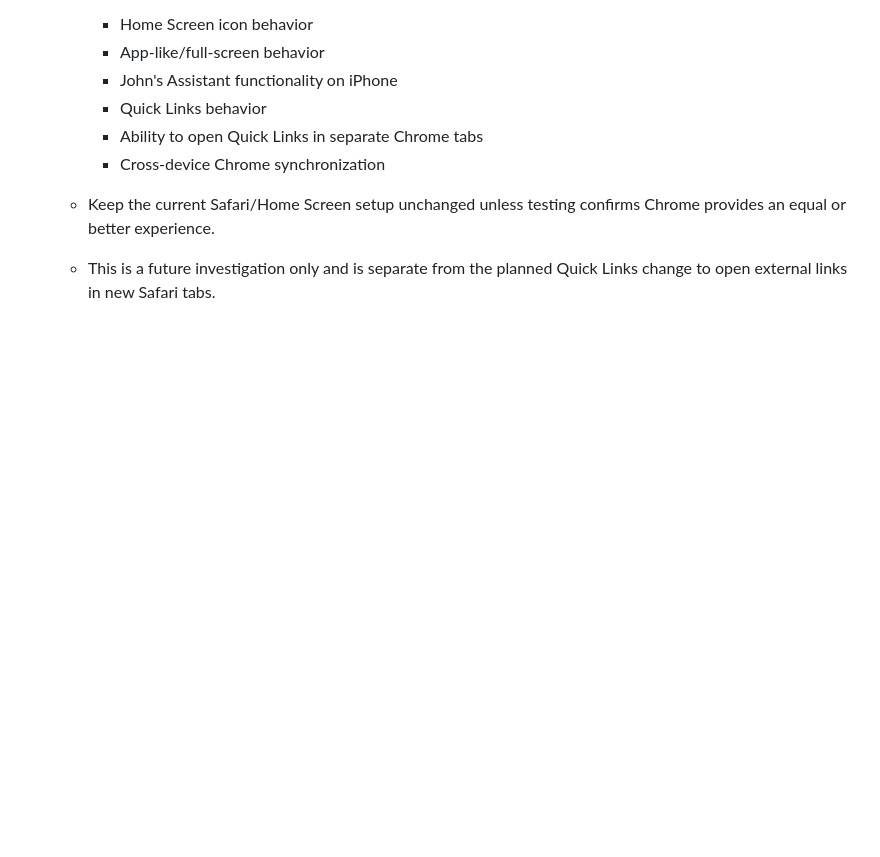
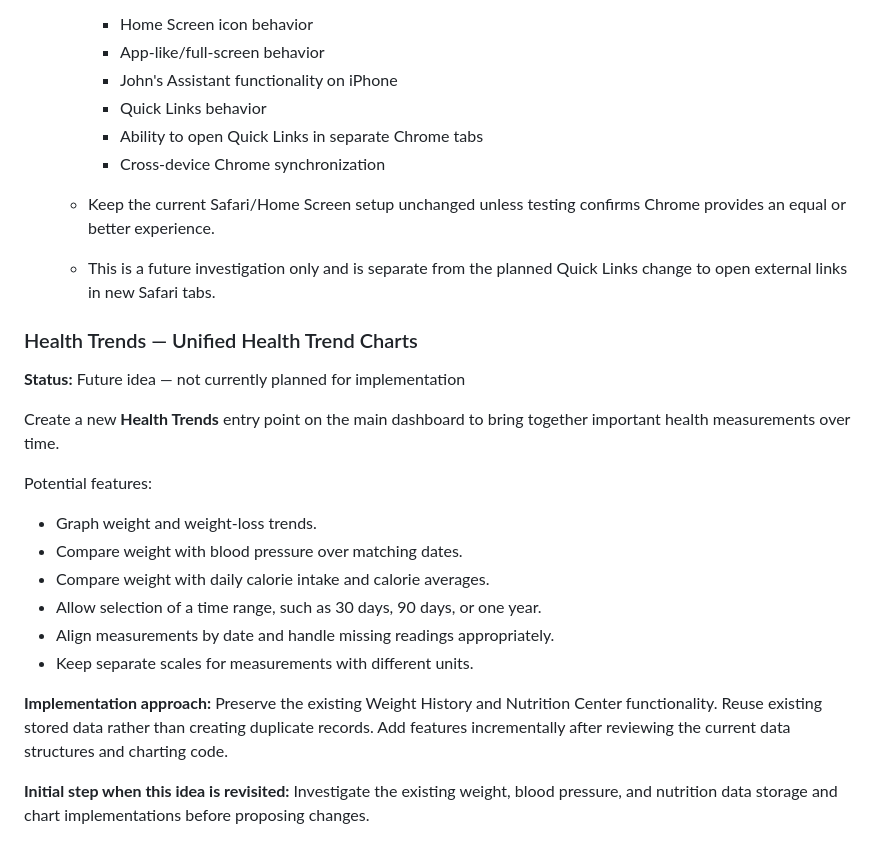
Before and after one commit to johnmqt123/My-Health-Dashboard, a Markdown page: docs/IDEAS_BACKLOG.md, the part around the change. Rendered like a GitHub page; blank space fills up the shorter version.

Commit message:
Ideas: Add future Health Trends dashboard concept

```diff
--- a/docs/IDEAS_BACKLOG.md
+++ b/docs/IDEAS_BACKLOG.md
@@ -127,3 +127,22 @@ Completed, obsolete, and duplicate ideas have been removed from the active backl
     * Cross-device Chrome synchronization
   * Keep the current Safari/Home Screen setup unchanged unless testing confirms Chrome provides an equal or better experience.
   * This is a future investigation only and is separate from the planned Quick Links change to open external links in new Safari tabs.
+
+
+### Health Trends — Unified Health Trend Charts
+
+**Status:** Future idea — not currently planned for implementation
+
+Create a new **Health Trends** entry point on the main dashboard to bring together important health measurements over time.
+
+Potential features:
+- Graph weight and weight-loss trends.
+- Compare weight with blood pressure over matching dates.
+- Compare weight with daily calorie intake and calorie averages.
+- Allow selection of a time range, such as 30 days, 90 days, or one year.
+- Align measurements by date and handle missing readings appropriately.
+- Keep separate scales for measurements with different units.
+
+**Implementation approach:** Preserve the existing Weight History and Nutrition Center functionality. Reuse existing stored data rather than creating duplicate records. Add features incrementally after reviewing the current data structures and charting code.
+
+**Initial step when this idea is revisited:** Investigate the existing weight, blood pressure, and nutrition data storage and chart implementations before proposing changes.
```
